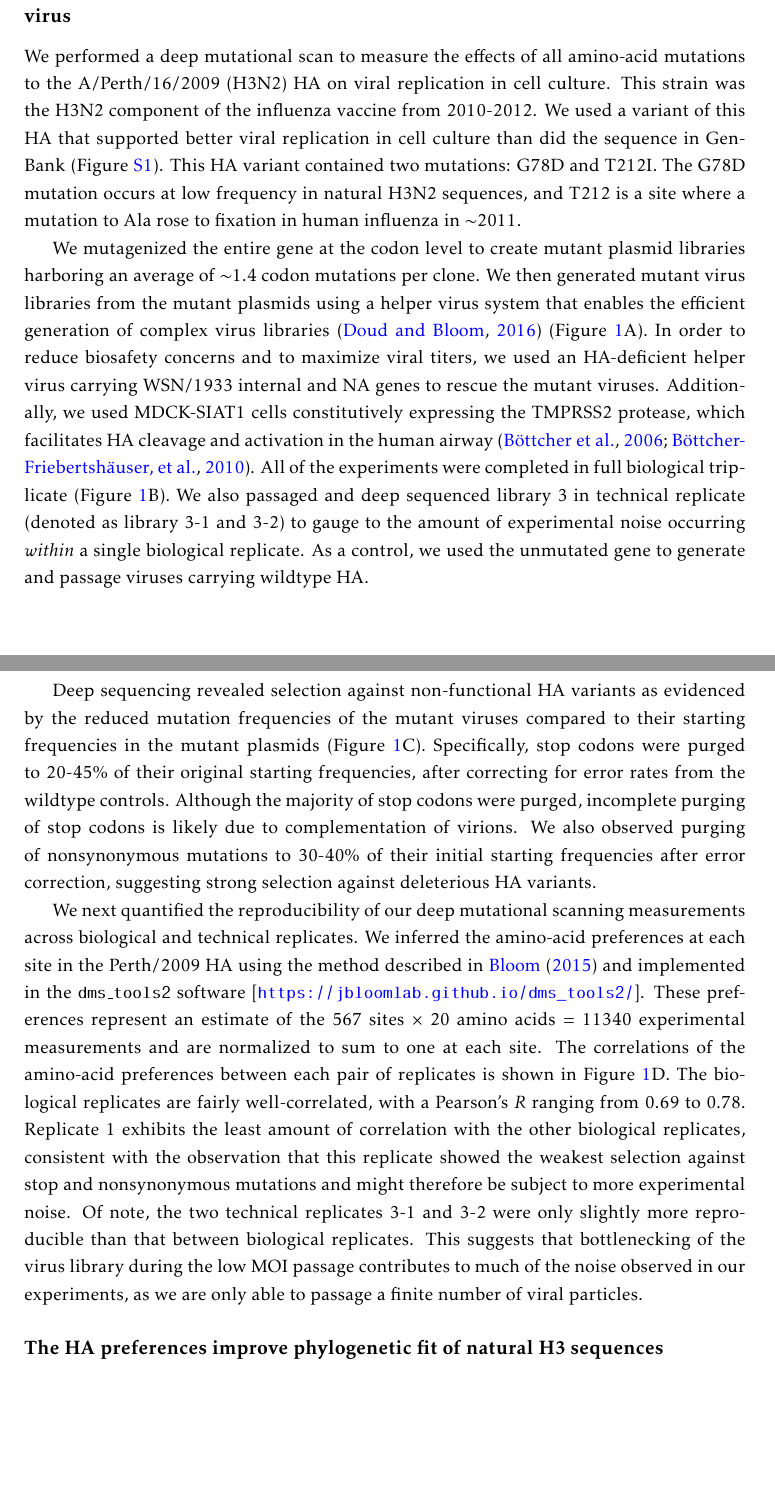
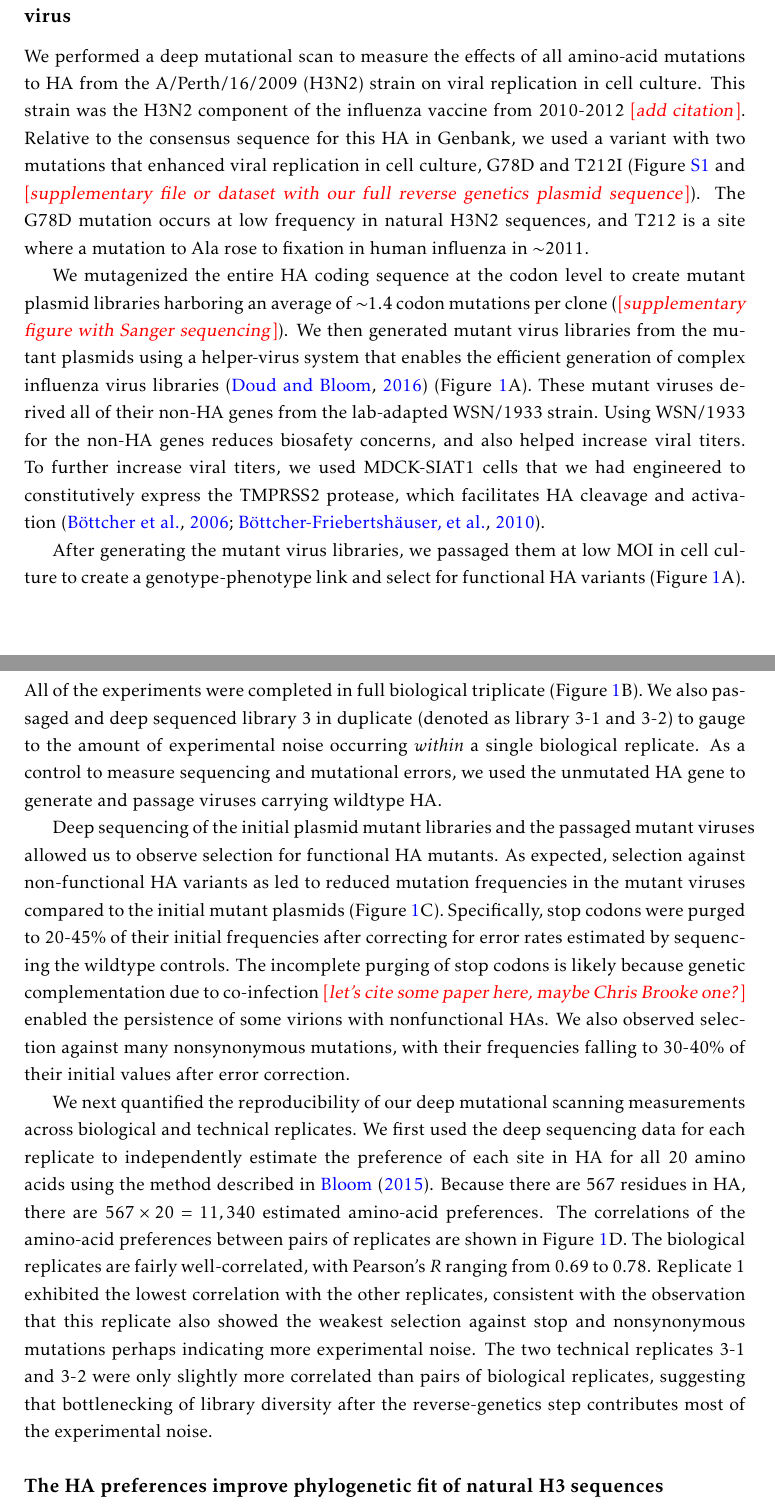
Before and after one commit to jbloomlab/Perth2009-DMS-Manuscript, a LaTeX paper (paper/manuscript.tex): two parts of pages 2 and 3 of 20, joined at a grey line, cut so that both start at the same text, the shorter picture padded with empty space. Compiled offline with pdfLaTeX.

Commit message:
phrasing edits to first subsection of results

```diff
--- a/paper/manuscript.tex
+++ b/paper/manuscript.tex
@@ -104,35 +104,35 @@ Very rough outline:
 \label{sec:results}
 
 \subsection*{Deep mutational scanning of HA from a recent strain of human H3N2 influenza virus}
-We performed a deep mutational scan to measure the effects of all amino-acid mutations to the A/Perth/16/2009 (H3N2) HA on viral replication in cell culture.
-This strain was the H3N2 component of the influenza vaccine from 2010-2012.
-We used a variant of this HA that supported better viral replication in cell culture than did the sequence in GenBank (Figure~\ref{suppfig:Perth2009_mut}).
-This HA variant contained two mutations: G78D and T212I.
+We performed a deep mutational scan to measure the effects of all amino-acid mutations to HA from the A/Perth/16/2009 (H3N2) strain on viral replication in cell culture.
+This strain was the H3N2 component of the influenza vaccine from 2010-2012~\comment{add citation}.
+Relative to the consensus sequence for this HA in Genbank, we used a variant with two mutations that enhanced viral replication in cell culture, G78D and T212I (Figure~\ref{suppfig:Perth2009_mut} and \comment{supplementary file or dataset with our full reverse genetics plasmid sequence}).
 The G78D mutation occurs at low frequency in natural H3N2 sequences, and T212 is a site where a mutation to Ala rose to fixation in human influenza in $\sim$2011.
-%We first generated virus carrying the wildtype Perth/2009 HA and NA and the WSN internal genes by reverse genetics, and serially passaged the virus in cell culture a total of six times.
-%This passaging was completed to allow the virus to adapt to growth in cell culture and to find cell-culture adaptation mutations that emerged during the course of passaging.
 
-We mutagenized the entire gene at the codon level to create mutant plasmid libraries harboring an average of $\sim$1.4 codon mutations per clone.
-We then generated mutant virus libraries from the mutant plasmids using a helper virus system that enables the efficient generation of complex virus libraries~\citep{doud2016accurate} (Figure~\ref{fig:dms_overview}A).
-In order to reduce biosafety concerns and to maximize viral titers, we used an HA-deficient helper virus carrying WSN/1933 internal and NA genes to rescue the mutant viruses.
-Additionally, we used MDCK-SIAT1 cells constitutively expressing the TMPRSS2 protease, which facilitates HA cleavage and activation in the human airway~\citep{bottcher2006proteolytic, bottcher2010cleavage}.
+We mutagenized the entire HA coding sequence at the codon level to create mutant plasmid libraries harboring an average of $\sim$1.4 codon mutations per clone (\comment{supplementary figure with Sanger sequencing}).
+We then generated mutant virus libraries from the mutant plasmids using a helper-virus system that enables the efficient generation of complex influenza virus libraries~\citep{doud2016accurate} (Figure~\ref{fig:dms_overview}A).
+These mutant viruses derived all of their non-HA genes from the lab-adapted WSN/1933 strain.
+Using WSN/1933 for the non-HA genes reduces biosafety concerns, and also helped increase viral titers.
+To further increase viral titers, we used MDCK-SIAT1 cells that we had engineered to constitutively express the TMPRSS2 protease, which facilitates HA cleavage and activation~\citep{bottcher2006proteolytic, bottcher2010cleavage}.
+
+After generating the mutant virus libraries, we passaged them at low MOI in cell culture to create a genotype-phenotype link and select for functional HA variants (Figure~\ref{fig:dms_overview}A).
 All of the experiments were completed in full biological triplicate (Figure~\ref{fig:dms_overview}B).
-We also passaged and deep sequenced library 3 in technical replicate (denoted as library 3-1 and 3-2) to gauge to the amount of experimental noise occurring \textit{within} a single biological replicate.
-As a control, we used the unmutated gene to generate and passage viruses carrying wildtype HA.
+We also passaged and deep sequenced library 3 in duplicate (denoted as library 3-1 and 3-2) to gauge to the amount of experimental noise occurring \textit{within} a single biological replicate.
+As a control to measure sequencing and mutational errors, we used the unmutated HA gene to generate and passage viruses carrying wildtype HA.
 
-Deep sequencing revealed selection against non-functional HA variants as evidenced by the reduced mutation frequencies of the mutant viruses compared to their starting frequencies in the mutant plasmids (Figure~\ref{fig:dms_overview}C).
-Specifically, stop codons were purged to 20-45\% of their original starting frequencies, after correcting for error rates from the wildtype controls.
-Although the majority of stop codons were purged, incomplete purging of stop codons is likely due to complementation of virions.
-We also observed purging of nonsynonymous mutations to 30-40\% of their initial starting frequencies after error correction, suggesting strong selection against deleterious HA variants.
+Deep sequencing of the initial plasmid mutant libraries and the passaged mutant viruses allowed us to observe selection for functional HA mutants.
+As expected, selection against non-functional HA variants as led to reduced mutation frequencies in the mutant viruses compared to the initial mutant plasmids (Figure~\ref{fig:dms_overview}C).
+Specifically, stop codons were purged to 20-45\% of their initial frequencies after correcting for error rates estimated by sequencing the wildtype controls.
+The incomplete purging of stop codons is likely because genetic complementation due to co-infection \comment{let's cite some paper here, maybe Chris Brooke one?} enabled the persistence of some virions with nonfunctional HAs.
+We also observed selection against many nonsynonymous mutations, with their frequencies falling to 30-40\% of their initial values after error correction.
 
 We next quantified the reproducibility of our deep mutational scanning measurements across biological and technical replicates.
-We inferred the amino-acid preferences at each site in the Perth/2009 HA using the method described in~\cite{bloom2015software} and implemented in the \texttt{dms\_tools2} software [\url{https://jbloomlab.github.io/dms_tools2/}].
-These preferences represent an estimate of the 567 sites $\times$ 20 amino acids $=$ 11340 experimental measurements and are normalized to sum to one at each site.
-The correlations of the amino-acid preferences between each pair of replicates is shown in Figure~\ref{fig:dms_overview}D.
-The biological replicates are fairly well-correlated, with a Pearson's $R$ ranging from 0.69 to 0.78.
-Replicate 1 exhibits the least amount of correlation with the other biological replicates, consistent with the observation that this replicate showed the weakest selection against stop and nonsynonymous mutations and might therefore be subject to more experimental noise.
-Of note, the two technical replicates 3-1 and 3-2 were only slightly more reproducible than that between biological replicates.
-This suggests that bottlenecking of the virus library during the low MOI passage contributes to much of the noise observed in our experiments, as we are only able to passage a finite number of viral particles.
+We first used the deep sequencing data for each replicate to independently estimate the preference of each site in HA for all 20 amino acids using the method described in~\cite{bloom2015software}.
+Because there are 567 residues in HA, there are $567 \times 20 = 11,340$ estimated amino-acid preferences.
+The correlations of the amino-acid preferences between pairs of replicates are shown in Figure~\ref{fig:dms_overview}D.
+The biological replicates are fairly well-correlated, with Pearson's $R$ ranging from 0.69 to 0.78.
+Replicate 1 exhibited the lowest correlation with the other replicates, consistent with the observation that this replicate also showed the weakest selection against stop and nonsynonymous mutations perhaps indicating more experimental noise.
+The two technical replicates 3-1 and 3-2 were only slightly more correlated than pairs of biological replicates, suggesting that bottlenecking of library diversity after the reverse-genetics step contributes most of the experimental noise.
 
 \begin{figure}
 \centerline{\includegraphics[width=\textwidth]{figs/dms_overview/dms_overview.pdf}}
```
